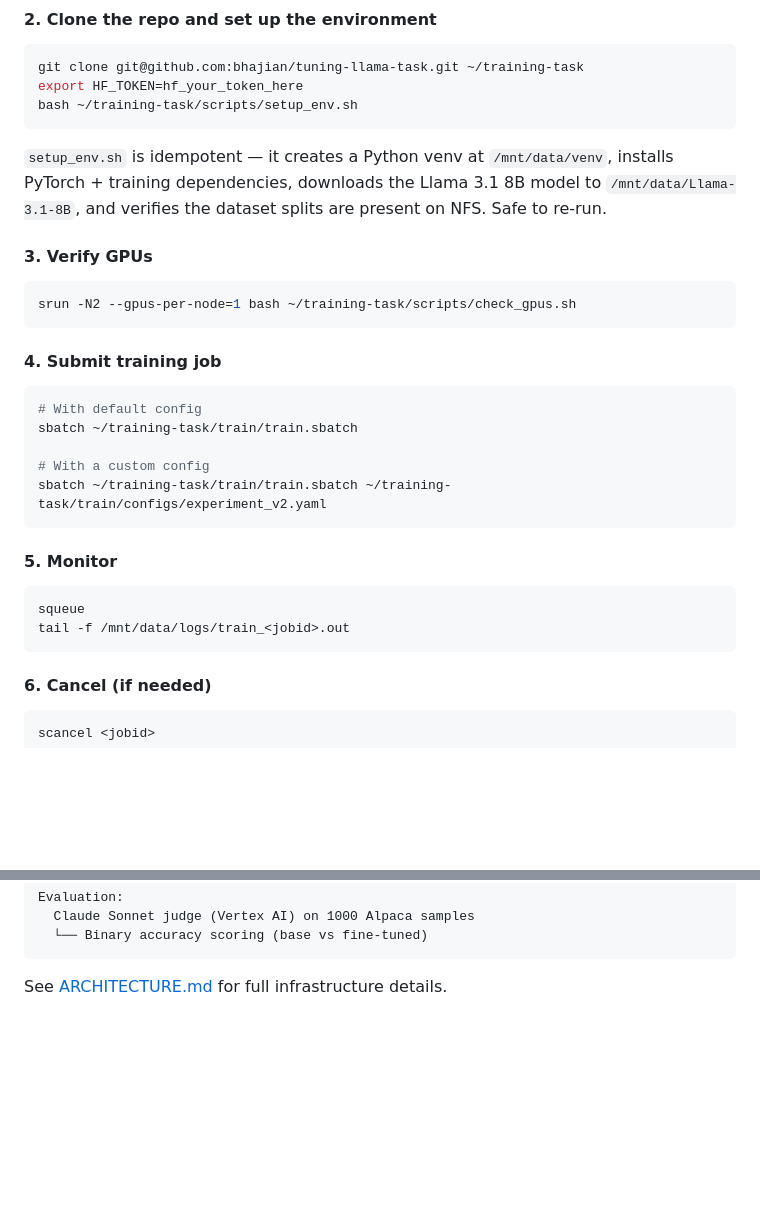
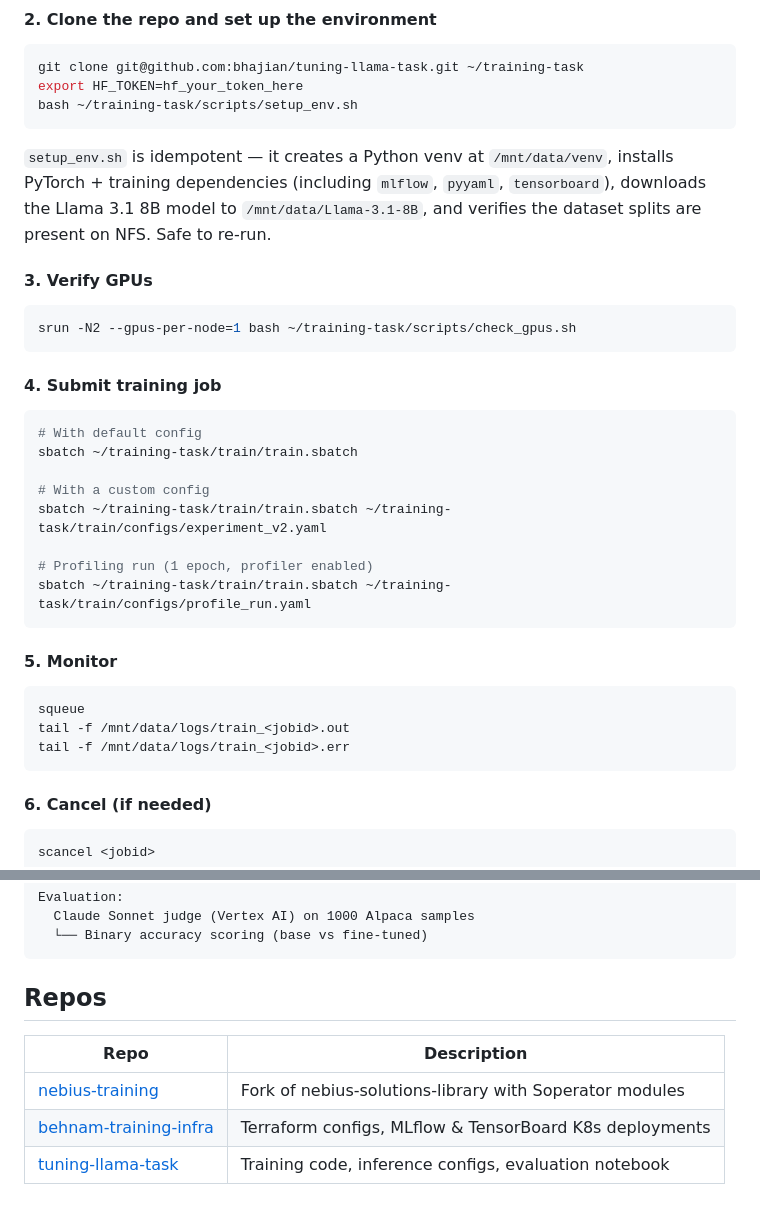
Before and after one commit to bhajian/tuning-llama-task, a Markdown page: README.md, 2 parts joined by grey strips. GitHub-like rendering; blank space fills up the shorter version.

````diff
--- a/README.md
+++ b/README.md
@@ -225,7 +275,7 @@ export HF_TOKEN=hf_your_token_here
 bash ~/training-task/scripts/setup_env.sh
 ```
 
-`setup_env.sh` is idempotent — it creates a Python venv at `/mnt/data/venv`, installs PyTorch + training dependencies, downloads the Llama 3.1 8B model to `/mnt/data/Llama-3.1-8B`, and verifies the dataset splits are present on NFS. Safe to re-run.
+`setup_env.sh` is idempotent — it creates a Python venv at `/mnt/data/venv`, installs PyTorch + training dependencies (including `mlflow`, `pyyaml`, `tensorboard`), downloads the Llama 3.1 8B model to `/mnt/data/Llama-3.1-8B`, and verifies the dataset splits are present on NFS. Safe to re-run.
 
 #### 3. Verify GPUs
 
@@ -241,6 +291,9 @@ sbatch ~/training-task/train/train.sbatch
 
 # With a custom config
 sbatch ~/training-task/train/train.sbatch ~/training-task/train/configs/experiment_v2.yaml
+
+# Profiling run (1 epoch, profiler enabled)
+sbatch ~/training-task/train/train.sbatch ~/training-task/train/configs/profile_run.yaml
 ```
 
 #### 5. Monitor
@@ -248,6 +301,7 @@ sbatch ~/training-task/train/train.sbatch ~/training-task/train/configs/experime
 ```bash
 squeue
 tail -f /mnt/data/logs/train_<jobid>.out
+tail -f /mnt/data/logs/train_<jobid>.err
 ```
 
 #### 6. Cancel (if needed)
@@ -512,4 +566,10 @@ Evaluation:
   └── Binary accuracy scoring (base vs fine-tuned)
 ```
 
-See [ARCHITECTURE.md](ARCHITECTURE.md) for full infrastructure details.
+## Repos
+
+| Repo | Description |
+|------|-------------|
+| [nebius-training](https://github.com/bhajian/nebius-training) | Fork of nebius-solutions-library with Soperator modules |
+| [behnam-training-infra](https://github.com/bhajian/behnam-training-infra) | Terraform configs, MLflow & TensorBoard K8s deployments |
+| [tuning-llama-task](https://github.com/bhajian/tuning-llama-task) | Training code, inference configs, evaluation notebook |
````
Also changed, not shown: other parts of README.md (+90 -40 lines).
